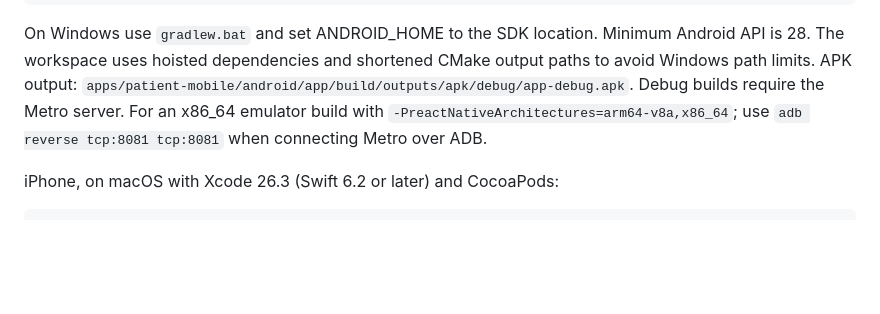
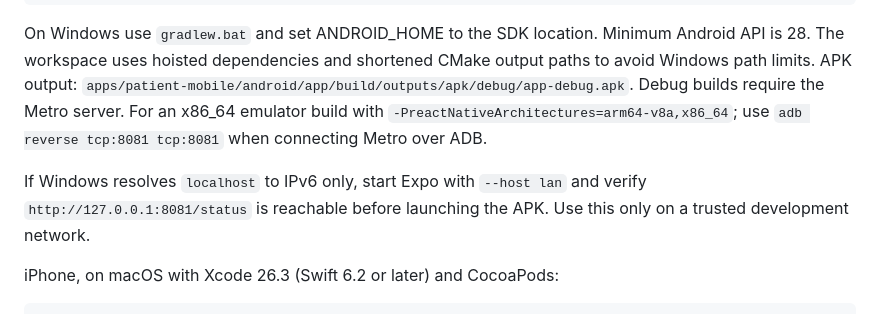
Before and after one commit to SmileonLabs/lnsloop, a Markdown page: README.md, the part around the change. Drawn GitHub-style; blank space fills up the shorter version.

````diff
--- a/README.md
+++ b/README.md
@@ -59,6 +59,10 @@ cd apps/patient-mobile/android
 
 On Windows use `gradlew.bat` and set ANDROID_HOME to the SDK location. Minimum Android API is 28. The workspace uses hoisted dependencies and shortened CMake output paths to avoid Windows path limits. APK output: `apps/patient-mobile/android/app/build/outputs/apk/debug/app-debug.apk`. Debug builds require the Metro server. For an x86_64 emulator build with `-PreactNativeArchitectures=arm64-v8a,x86_64`; use `adb reverse tcp:8081 tcp:8081` when connecting Metro over ADB.
 
+If Windows resolves `localhost` to IPv6 only, start Expo with `--host lan`
+and verify `http://127.0.0.1:8081/status` is reachable before launching the APK.
+Use this only on a trusted development network.
+
 iPhone, on macOS with Xcode 26.3 (Swift 6.2 or later) and CocoaPods:
 
 ```sh
````
Also changed, not shown: docs/implementation/service.md (+18 -2 lines).
